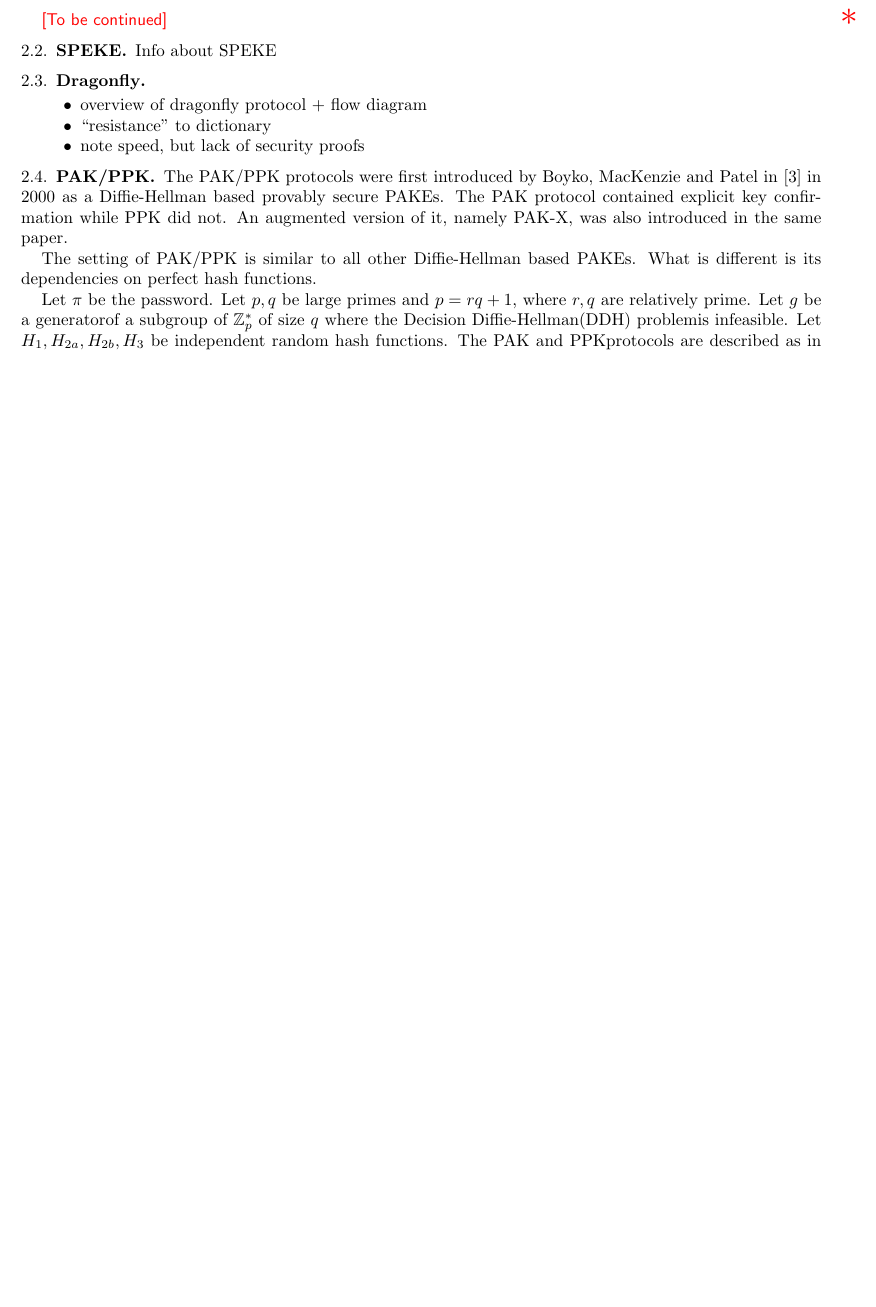
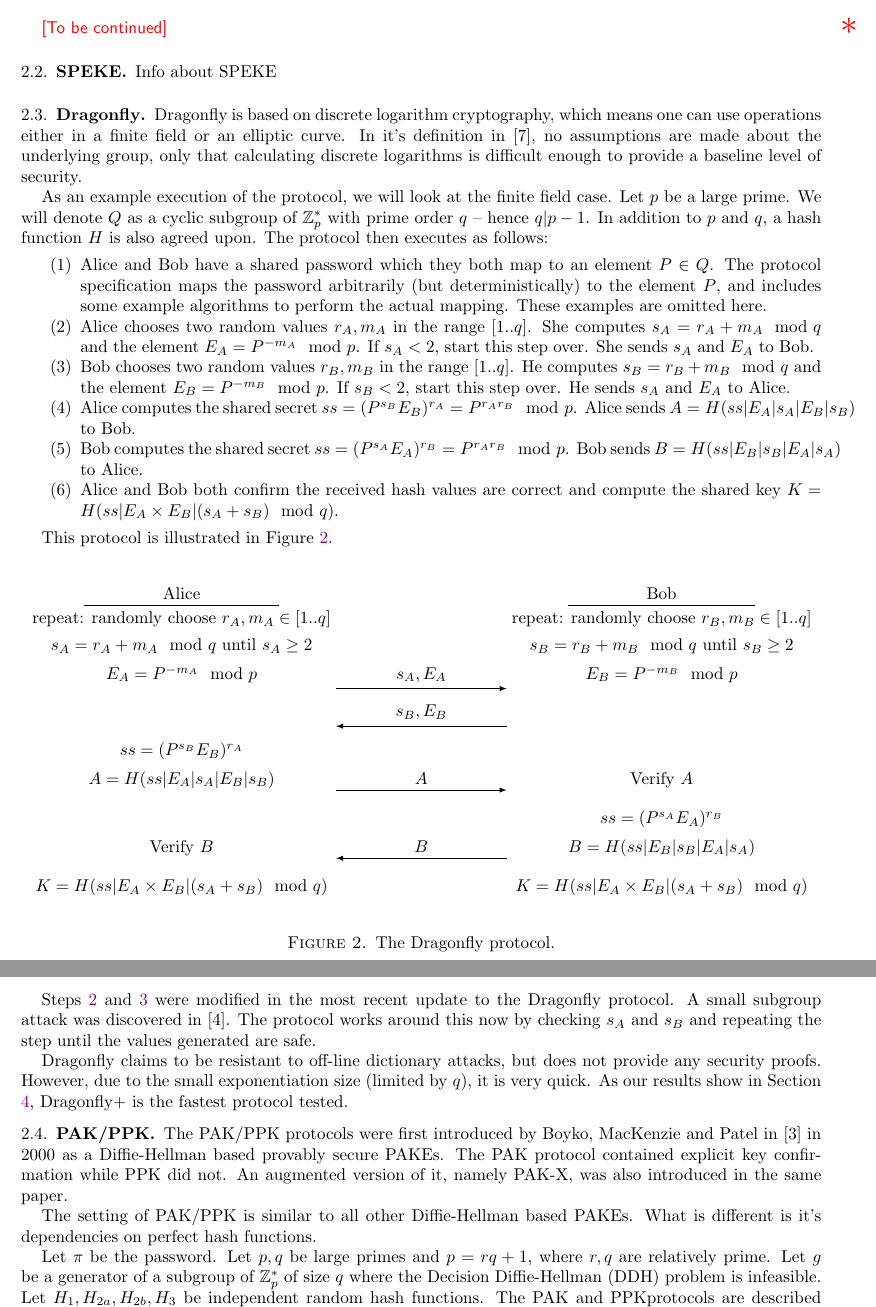
Before and after one commit to twentylemon/gpake, a LaTeX paper (Project Document/Project.tex, which reads Project Document/sec-DRAGON.tex, Project Document/sec-PPK.tex): part of page 5 of 7 before the commit and two parts of pages 5 and 6 of 7 after it, the two joined at a grey line, cut so that both start at the same text, the shorter picture padded with empty space. The pictures show the PDF file Project Document/Project.pdf that the author committed with the source.

Commit message:
dragonfly background
cryptanalysis paper reference
minor fixes to main
ppk typo fixes and temporary image removal

```diff
--- a/Project Document/sec-DRAGON.tex
+++ b/Project Document/sec-DRAGON.tex
@@ -1,6 +1,60 @@
 
-\begin{itemize}
-    \item overview of dragonfly protocol + flow diagram
-    \item ``resistance" to dictionary
-    \item note speed, but lack of security proofs
-\end{itemize}
+Dragonfly is based on discrete logarithm cryptography, which means one can use operations either in a finite field
+or an elliptic curve. In it's definition in \cite{Ha15}, no assumptions are made about the underlying group, only that
+calculating discrete logarithms is difficult enough to provide a baseline level of security.
+
+As an example execution of the protocol, we will look at the finite field case. Let $p$ be a large prime. We will denote $Q$ as a cyclic subgroup
+of $\mathbb{Z}_p^*$ with prime order $q$ -- hence $q | p-1$. In addition to $p$ and $q$, a hash function $H$ is also agreed upon.
+The protocol then executes as follows:
+
+\begin{enumerate}
+    \item Alice and Bob have a shared password which they both map to an element $P \in Q$. The protocol specification maps the password
+        arbitrarily (but deterministically) to the element $P$, and includes some example algorithms to perform the actual mapping. These
+        examples are omitted here.
+    \item Alice chooses two random values $r_A, m_A$ in the range $[1..q]$. She computes $s_A = r_A + m_A \mod q$ and the element
+        $E_A = P^{-m_A} \mod p$. If $s_A < 2$, start this step over. She sends $s_A$ and $E_A$ to Bob.  \label{enum:dragonfly2}
+    \item Bob chooses two random values $r_B, m_B$ in the range $[1..q]$. He computes $s_B = r_B + m_B \mod q$ and the element
+        $E_B = P^{-m_B} \mod p$. If $s_B < 2$, start this step over. He sends $s_A$ and $E_A$ to Alice. \label{enum:dragonfly3}
+    \item Alice computes the shared secret $ss = (P^{s_B} E_B)^{r_A} = P^{r_A r_B} \mod p$. Alice sends $A = H(ss | E_A | s_A | E_B | s_B)$ to Bob.
+    \item Bob computes the shared secret $ss = (P^{s_A} E_A)^{r_B} = P^{r_A r_B} \mod p$. Bob sends $B = H(ss | E_B | s_B | E_A | s_A)$ to Alice.
+    \item Alice and Bob both confirm the received hash values are correct and compute the shared key $K = H(ss | E_A \times E_B | (s_A + s_B) \mod q)$.
+\end{enumerate}
+
+This protocol is illustrated in Figure \ref{fig:dragonfly}.
+
+\begin{figure}[h]
+    \begin{tikzpicture}
+        \matrix (m)[matrix of nodes, column sep=1cm, column 2/.style={minimum width=1.5cm}, nodes in empty cells]{
+            Alice                                           &                   & Bob                                           \\
+            repeat: randomly choose $r_A, m_A \in [1..q]$   &                   & repeat: randomly choose $r_B, m_B \in [1..q]$ \\
+            $s_A = r_A + m_A \mod q$ until $s_A \geq 2$     &                   & $s_B = r_B + m_B \mod q$ until $s_B \geq 2$   \\
+            $E_A = P^{-m_A} \mod p$                         & $s_A, E_A$        & $E_B = P^{-m_B} \mod p$                       \\
+                                                            &                   &                                               \\
+                                                            & $s_B, E_B$        &                                               \\
+                                                            &                   &                                               \\
+            $ss = (P^{s_B} E_B)^{r_A}$                      &                   &                                               \\
+            $A = H(ss | E_A | s_A | E_B | s_B)$             & $A$               & Verify $A$                                    \\
+                                                            &                   &                                               \\
+                                                            &                   & $ss = (P^{s_A} E_A)^{r_B}$                    \\
+            Verify $B$                                      & $B$               & $B = H(ss | E_B | s_B | E_A | s_A)$           \\
+                                                            &                   &                                               \\
+            $K = H(ss | E_A \times E_B | (s_A + s_B) \mod q)$   &           & $K = H(ss | E_A \times E_B | (s_A + s_B) \mod q)$ \\
+        };
+
+        % draw the nodes - these are 1-based indicies on the matrix called `m`, ie to draw in (x,y), reference it as `m-x-y`
+        \draw[shorten <=-1.5cm,shorten >=-1.5cm] (m-1-1.south east)--(m-1-1.south west);        % underline "Alice"
+        \draw[shorten <=-1.5cm,shorten >=-1.5cm] (m-1-3.south east)--(m-1-3.south west);        % underline "Bob"
+        \draw[shorten <=-1cm,shorten >=-1cm,-latex] (m-4-2.south west)--(m-4-2.south east);     % arrow below sending s_A, E_A
+        \draw[shorten <=-1cm,shorten >=-1cm,-latex] (m-6-2.south east)--(m-6-2.south west);     % arrow below sending s_B, E_B
+        \draw[shorten <=-1cm,shorten >=-1cm,-latex] (m-9-2.south west)--(m-9-2.south east);     % arrow below sending A
+        \draw[shorten <=-1cm,shorten >=-1cm,-latex] (m-12-2.south east)--(m-12-2.south west);   % arrow below sending B
+    \end{tikzpicture}
+    \caption{The Dragonfly protocol.}
+    \label{fig:dragonfly}
+\end{figure}
+
+Steps \ref{enum:dragonfly2} and \ref{enum:dragonfly3} were modified in the most recent update to the Dragonfly protocol. A small subgroup attack
+was discovered in \cite{Ha2014}. The protocol works around this now by checking $s_A$ and $s_B$ and repeating the step until the values generated are safe.
+
+Dragonfly claims to be resistant to offline dictionary attacks, but does not provide any security proofs. However, due to the small exponentiation size
+(limited by $q$), it is very quick. As our results show in Section \ref{sec:Implementation}, Dragonfly+ is the fastest protocol tested.
--- a/Project Document/sec-PPK.tex
+++ b/Project Document/sec-PPK.tex
@@ -4,13 +4,13 @@ The PAK/PPK protocols were first introduced by Boyko, MacKenzie and Patel in~\ci
 as a Diffie-Hellman based provably secure PAKEs. The PAK protocol contained explicit key confirmation
 while PPK did not. An augmented version of it, namely PAK-X, was also introduced in the same paper.
 
-The setting of PAK/PPK is similar to all other Diffie-Hellman based PAKEs. What is different is its dependencies on perfect hash functions.
+The setting of PAK/PPK is similar to all other Diffie-Hellman based PAKEs. What is different is it's dependencies on perfect hash functions.
 
 Let $\pi$ be the password. Let $p, q$ be large primes and $p = rq+1$, where $r, q$ are relatively prime.
-Let $g$ be a generatorof a subgroup of $\mathbb{Z}^\ast_p$ of size $q$ where the Decision
- Diffie-Hellman(DDH) problemis infeasible. Let $H_1, H_{2a}, H_{2b}, H_3$ be independent random hash
+Let $g$ be a generator of a subgroup of $\mathbb{Z}^\ast_p$ of size $q$ where the Decision
+Diffie-Hellman (DDH) problem is infeasible. Let $H_1, H_{2a}, H_{2b}, H_3$ be independent random hash
 functions. The PAK and PPKprotocols are described as in Figures \ref{fig:pak} and \ref{fig:ppk}. \comment{Yi: Any idea what's going on here?}
-
+\iffalse    % images don't exist
 \begin{figure}[h]
     \centering
     \label{fig:pak}
```
Also changed, not shown: Project Document/Project.bib (+10 -1 lines), Project Document/Project.tex (+9 -10 lines), Project Document/sec-DRAGON+.tex (+1 -0 lines), Project Document/Project.pdf, Project Document/sec-PPK.tex (7 more changed lines).
